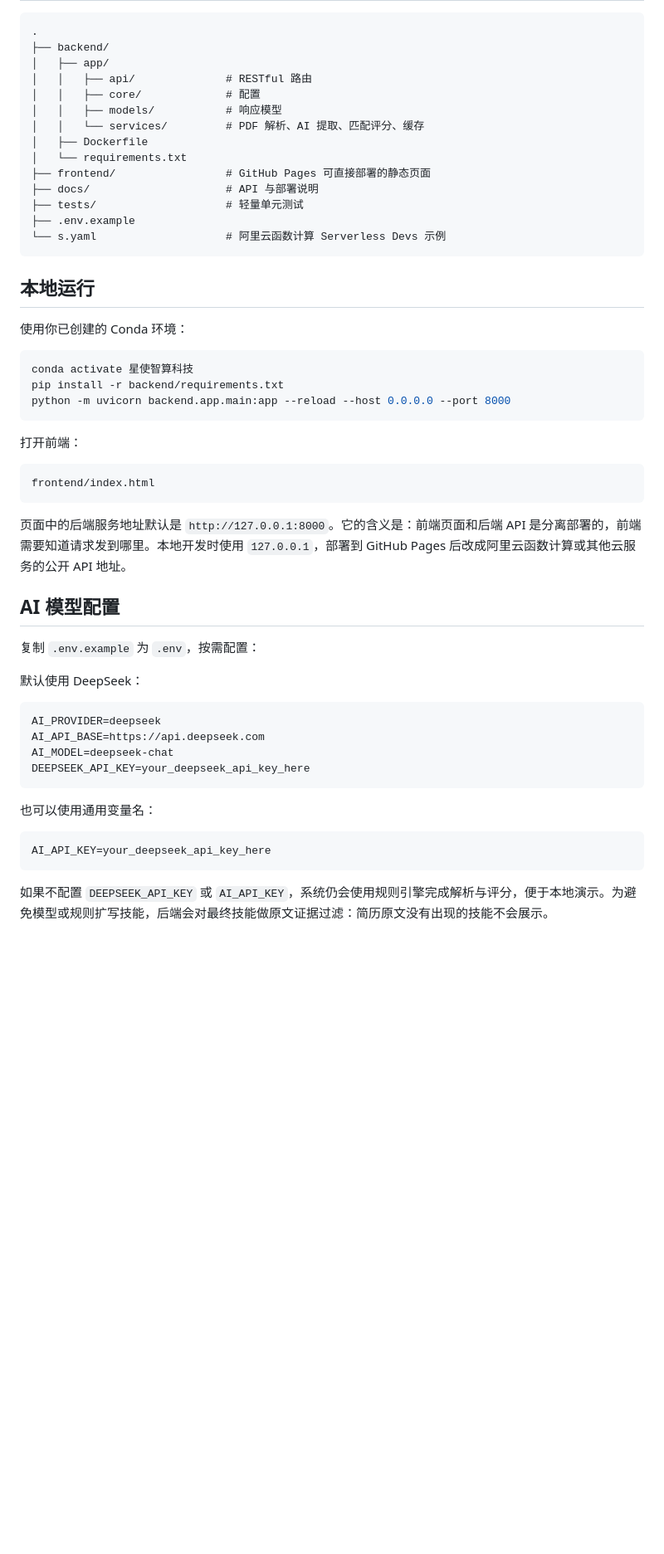
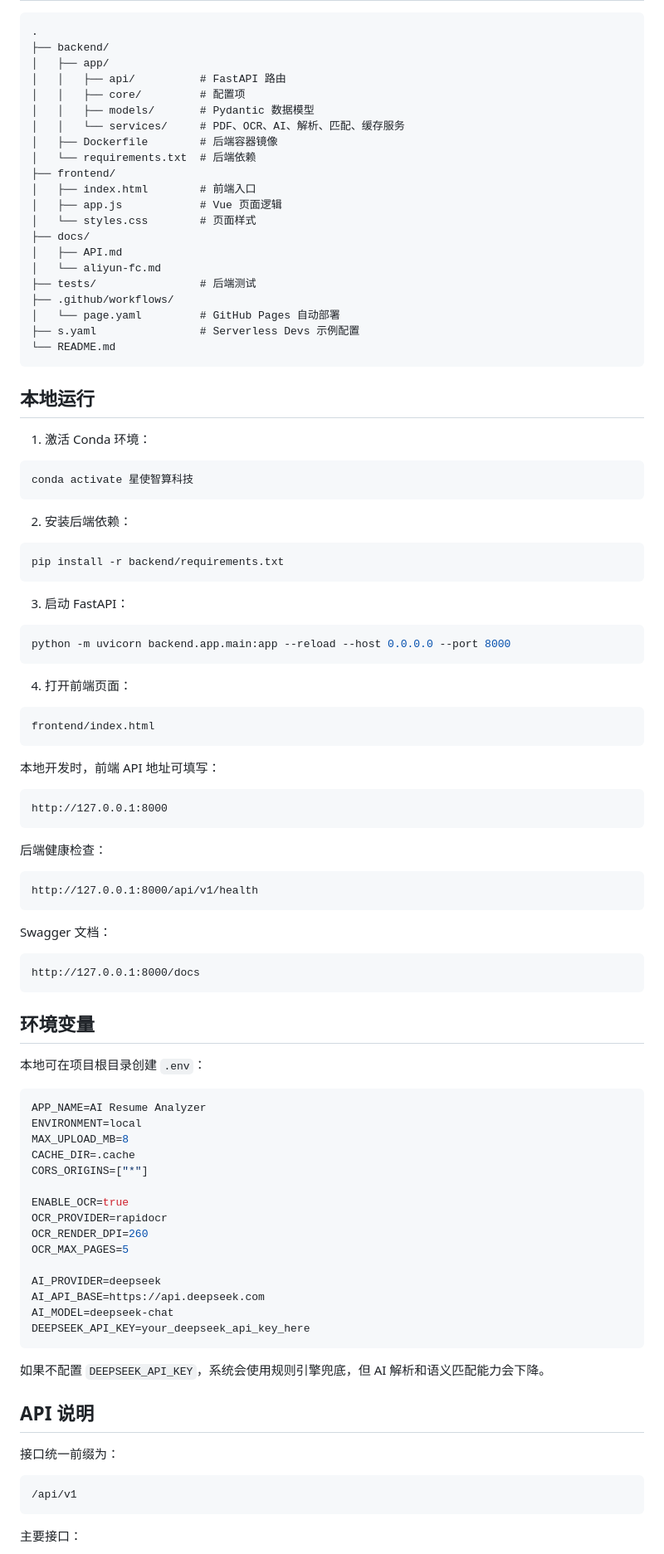
Before and after one commit to BigSmartie/xing-shi, a Markdown page: README.md, the part around one of its changes. Shown at 83% size. Drawn GitHub-style; blank space fills up the shorter version.

````diff
--- a/README.md
+++ b/README.md
@@ -26,55 +69,101 @@
 .
 ├── backend/
 │   ├── app/
-│   │   ├── api/              # RESTful 路由
-│   │   ├── core/             # 配置
-│   │   ├── models/           # 响应模型
-│   │   └── services/         # PDF 解析、AI 提取、匹配评分、缓存
-│   ├── Dockerfile
-│   └── requirements.txt
-├── frontend/                 # GitHub Pages 可直接部署的静态页面
-├── docs/                     # API 与部署说明
-├── tests/                    # 轻量单元测试
-├── .env.example
-└── s.yaml                    # 阿里云函数计算 Serverless Devs 示例
+│   │   ├── api/          # FastAPI 路由
+│   │   ├── core/         # 配置项
+│   │   ├── models/       # Pydantic 数据模型
+│   │   └── services/     # PDF、OCR、AI、解析、匹配、缓存服务
+│   ├── Dockerfile        # 后端容器镜像
+│   └── requirements.txt  # 后端依赖
+├── frontend/
+│   ├── index.html        # 前端入口
+│   ├── app.js            # Vue 页面逻辑
+│   └── styles.css        # 页面样式
+├── docs/
+│   ├── API.md
+│   └── aliyun-fc.md
+├── tests/                # 后端测试
+├── .github/workflows/
+│   └── page.yaml         # GitHub Pages 自动部署
+├── s.yaml                # Serverless Devs 示例配置
+└── README.md
 ```
 
 ## 本地运行
 
-使用你已创建的 Conda 环境：
+1. 激活 Conda 环境：
 
 ```powershell
 conda activate 星使智算科技
+```
+
+2. 安装后端依赖：
+
+```powershell
 pip install -r backend/requirements.txt
+```
+
+3. 启动 FastAPI：
+
+```powershell
 python -m uvicorn backend.app.main:app --reload --host 0.0.0.0 --port 8000
 ```
 
-打开前端：
+4. 打开前端页面：
 
 ```text
 frontend/index.html
 ```
 
-页面中的后端服务地址默认是 `http://127.0.0.1:8000`。它的含义是：前端页面和后端 API 是分离部署的，前端需要知道请求发到哪里。本地开发时使用 `127.0.0.1`，部署到 GitHub Pages 后改成阿里云函数计算或其他云服务的公开 API 地址。
+本地开发时，前端 API 地址可填写：
 
-## AI 模型配置
+```text
+http://127.0.0.1:8000
+```
 
-复制 `.env.example` 为 `.env`，按需配置：
+后端健康检查：
 
-默认使用 DeepSeek：
+```text
+http://127.0.0.1:8000/api/v1/health
+```
+
+Swagger 文档：
+
+```text
+http://127.0.0.1:8000/docs
+```
+
+## 环境变量
+
+本地可在项目根目录创建 `.env`：
 
 ```env
+APP_NAME=AI Resume Analyzer
+ENVIRONMENT=local
+MAX_UPLOAD_MB=8
+CACHE_DIR=.cache
+CORS_ORIGINS=["*"]
+
+ENABLE_OCR=true
+OCR_PROVIDER=rapidocr
+OCR_RENDER_DPI=260
+OCR_MAX_PAGES=5
+
 AI_PROVIDER=deepseek
 AI_API_BASE=https://api.deepseek.com
 AI_MODEL=deepseek-chat
 DEEPSEEK_API_KEY=your_deepseek_api_key_here
 ```
 
-也可以使用通用变量名：
+如果不配置 `DEEPSEEK_API_KEY`，系统会使用规则引擎兜底，但 AI 解析和语义匹配能力会下降。
 
-```env
-AI_API_KEY=your_deepseek_api_key_here
+## API 说明
+
+接口统一前缀为：
+
+```text
+/api/v1
 ```
 
-如果不配置 `DEEPSEEK_API_KEY` 或 `AI_API_KEY`，系统仍会使用规则引擎完成解析与评分，便于本地演示。为避免模型或规则扩写技能，后端会对最终技能做原文证据过滤：简历原文没有出现的技能不会展示。
+主要接口：
 
````
Also changed, not shown: other parts of README.md (+186 -45 lines).
